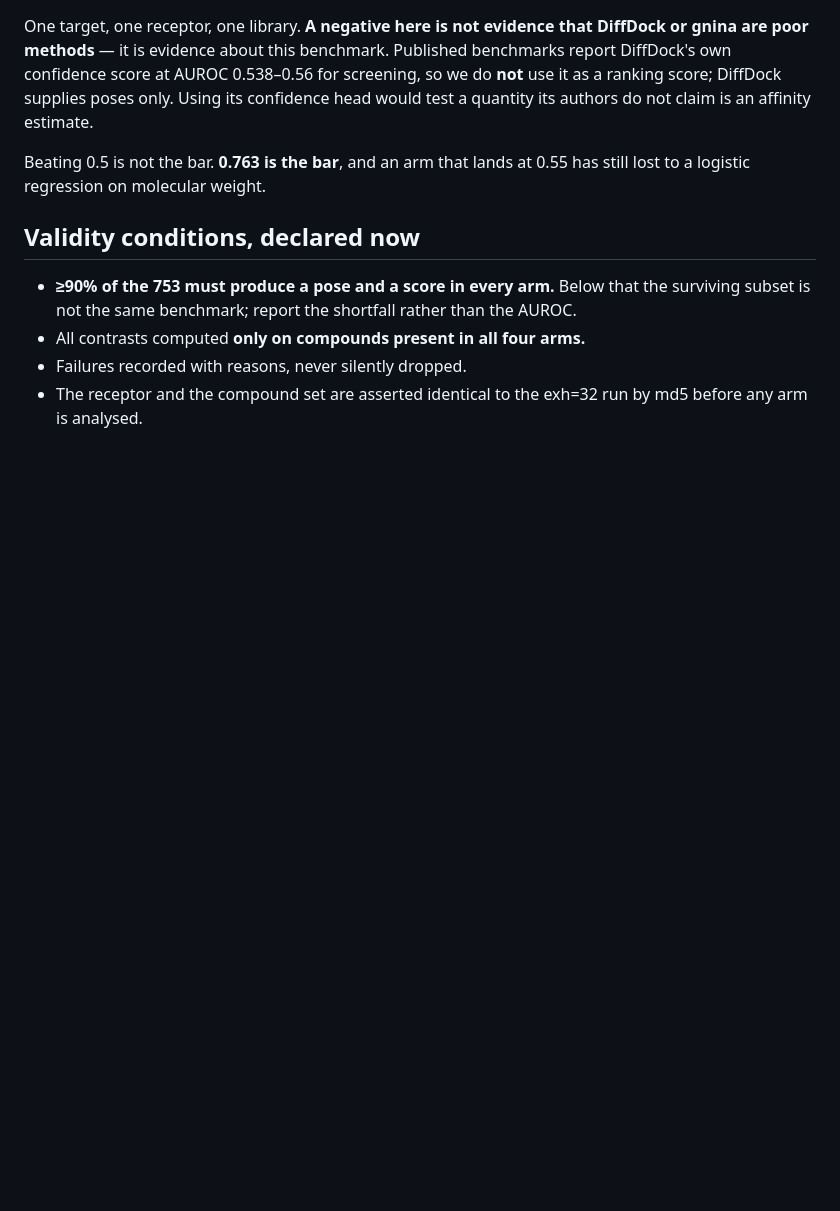
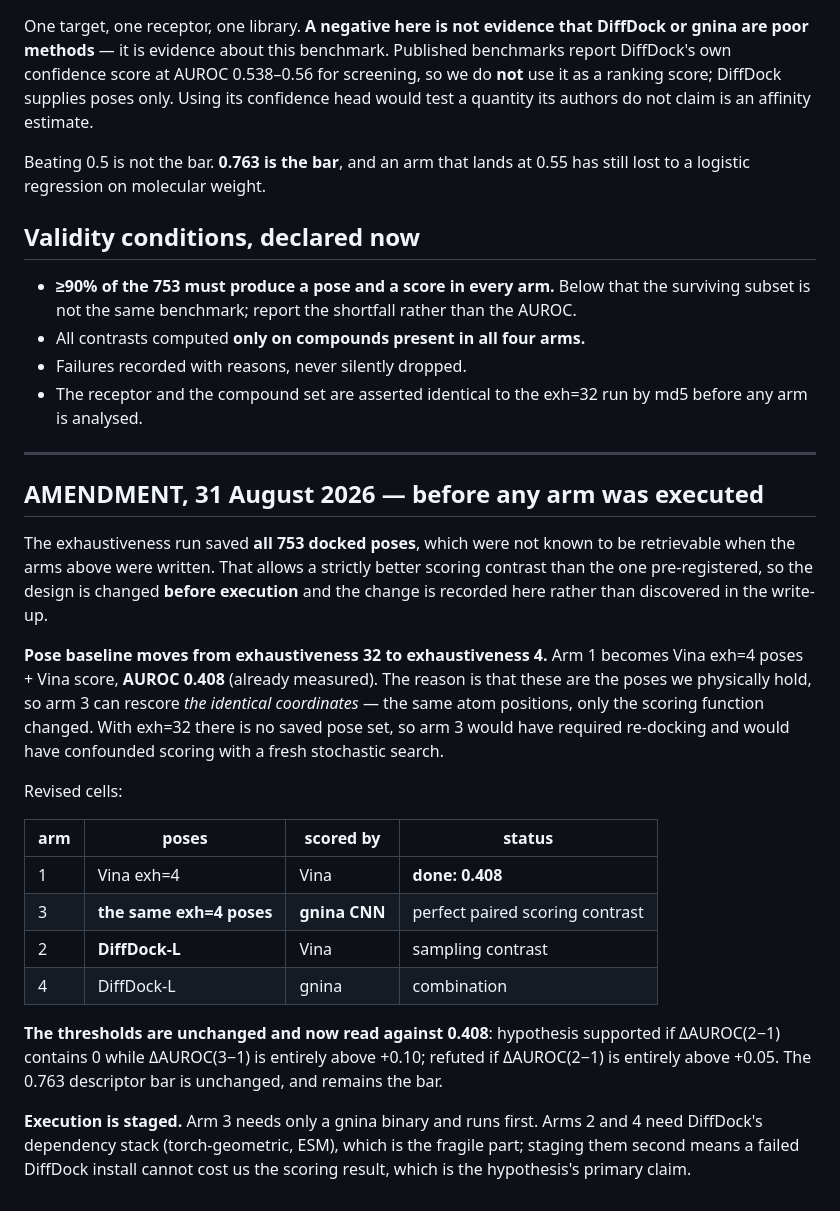
Before and after one commit to AegisMindApp/screening-decomposition, a Markdown page: analysis/three_arm_docking/PREREGISTRATION.md, the part around the change. GitHub-like rendering; blank space fills up the shorter version.

Commit message:
Amend the pre-registration BEFORE execution: rescore the poses we actually hold
The exhaustiveness run saved all 753 docked poses, which was not known when the
arms were written. That allows a strictly better scoring contrast: arm 3 rescores
the IDENTICAL coordinates, same atom positions with only the scoring function
changed. With exh=32 there is no saved pose set, so arm 3 would have needed a
re-dock and would have confounded scoring with a fresh stochastic search.

Pose baseline therefore moves exh=32 (0.427) -> exh=4 (0.408). Thresholds
unchanged and now read against 0.408; the 0.763 descriptor bar is unchanged.

Recorded before running rather than explained afterwards. Execution staged so a
failed DiffDock install cannot cost us the scoring arm, which is the primary
claim.

```diff
--- a/analysis/three_arm_docking/PREREGISTRATION.md
+++ b/analysis/three_arm_docking/PREREGISTRATION.md
@@ -75,3 +75,36 @@ a logistic regression on molecular weight.
 - Failures recorded with reasons, never silently dropped.
 - The receptor and the compound set are asserted identical to the exh=32 run by md5 before any
   arm is analysed.
+
+---
+
+## AMENDMENT, 31 August 2026 — before any arm was executed
+
+The exhaustiveness run saved **all 753 docked poses**, which were not known to be retrievable when
+the arms above were written. That allows a strictly better scoring contrast than the one
+pre-registered, so the design is changed **before execution** and the change is recorded here
+rather than discovered in the write-up.
+
+**Pose baseline moves from exhaustiveness 32 to exhaustiveness 4.** Arm 1 becomes Vina exh=4
+poses + Vina score, **AUROC 0.408** (already measured). The reason is that these are the poses we
+physically hold, so arm 3 can rescore *the identical coordinates* — the same atom positions, only
+the scoring function changed. With exh=32 there is no saved pose set, so arm 3 would have required
+re-docking and would have confounded scoring with a fresh stochastic search.
+
+Revised cells:
+
+| arm | poses | scored by | status |
+|---|---|---|---|
+| 1 | Vina exh=4 | Vina | **done: 0.408** |
+| 3 | **the same exh=4 poses** | **gnina CNN** | perfect paired scoring contrast |
+| 2 | **DiffDock-L** | Vina | sampling contrast |
+| 4 | DiffDock-L | gnina | combination |
+
+**The thresholds are unchanged and now read against 0.408**: hypothesis supported if ΔAUROC(2−1)
+contains 0 while ΔAUROC(3−1) is entirely above +0.10; refuted if ΔAUROC(2−1) is entirely above
++0.05. The 0.763 descriptor bar is unchanged, and remains the bar.
+
+**Execution is staged.** Arm 3 needs only a gnina binary and runs first. Arms 2 and 4 need
+DiffDock's dependency stack (torch-geometric, ESM), which is the fragile part; staging them second
+means a failed DiffDock install cannot cost us the scoring result, which is the hypothesis's
+primary claim.
```
